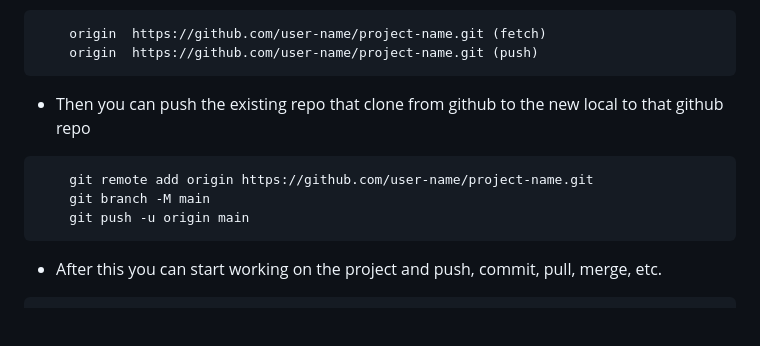
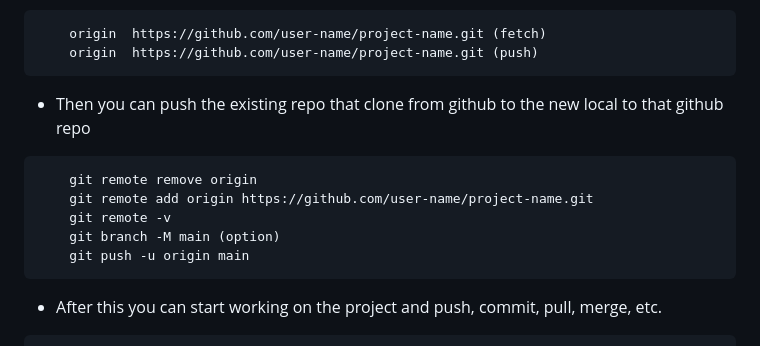
Before and after one commit to Gongchampou/GIT-help, a Markdown page: Readme.md, the part around the change. Rendered like a GitHub page; blank space fills up the shorter version.

````diff
--- a/Readme.md
+++ b/Readme.md
@@ -60,8 +60,10 @@ cd project-name (give direction)
 ```
 - Then you can push the existing repo that clone from github to the new local to that github repo
 ```bash
+    git remote remove origin
     git remote add origin https://github.com/user-name/project-name.git
-    git branch -M main
+    git remote -v
+    git branch -M main (option)
     git push -u origin main
  ```
 - After this you can start working on the project and push, commit, pull, merge, etc.
````
